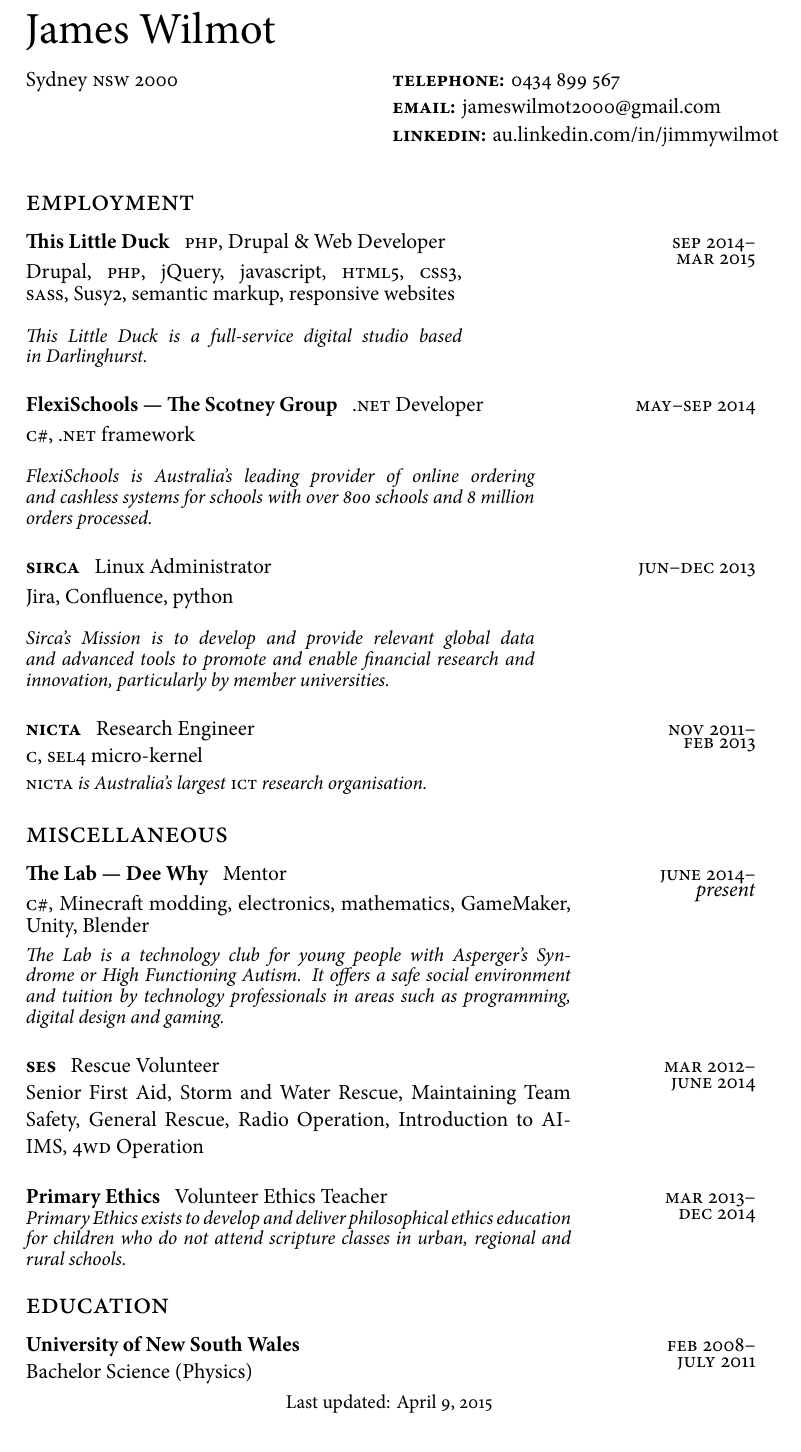
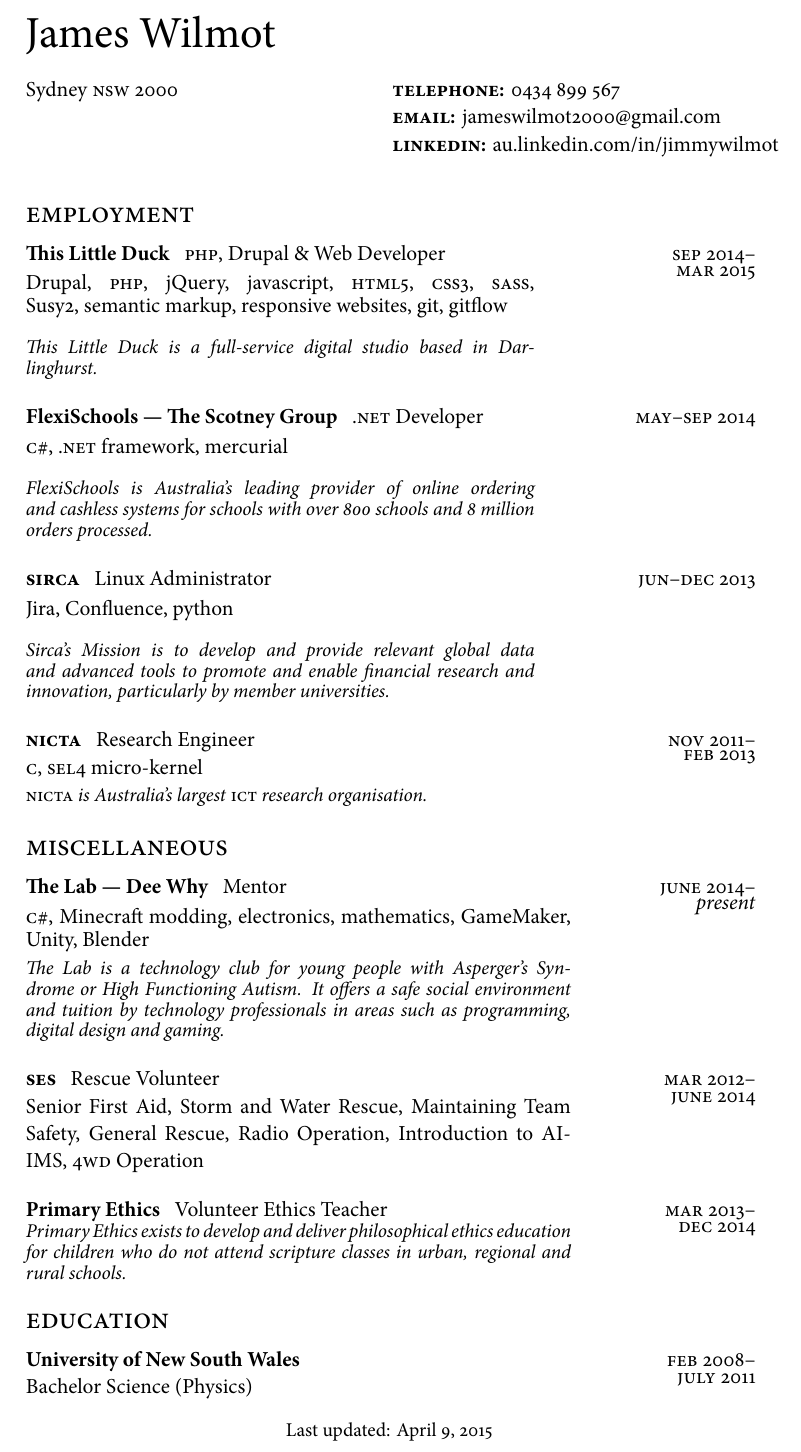
Before and after one commit to JamesWilmot/resume, a LaTeX CV (professional/James Wilmot Resume.tex, which reads professional/sections/employment.tex, professional/sections/header.tex): part of the page, cut so that both start at the same text. Compiled offline with XeLaTeX.

Commit message:
Tidied up spacing; expounded upon TLD roll

```diff
--- a/professional/James Wilmot Resume.tex
+++ b/professional/James Wilmot Resume.tex
@@ -50,7 +50,7 @@
 %body={6.0in, 9.3in},
 left=1.3in,
 right=1.6in,
-top=1in,
+top=0.5in,
 bottom=0.3in
 }
 
@@ -103,7 +103,7 @@
 \begin{document}
 
 
-\vspace{-1in}
+\vspace{-2in}
 \input{sections/header.tex}
 
 %\oldstylenums{0123456789}
--- a/professional/sections/employment.tex
+++ b/professional/sections/employment.tex
@@ -5,11 +5,12 @@
 \vspace{-0.2cm}
 
 %\begin{tabbing}
-\begin{minipage}[t]{0.60\textwidth}
+\begin{minipage}[t]{0.70\textwidth}
 \textbf{This Little Duck}\phantom{..} \textsc{php}, Drupal \& Web Developer \\
 \\
 Drupal, \textsc{php}, jQuery, javascript, \textsc{html5},
-\textsc{css3}, \textsc{sass}, Susy2, semantic markup, responsive websites
+\textsc{css3}, \textsc{sass}, Susy2, semantic markup, responsive websites,
+git, gitflow
 \\
 \\
 \\
@@ -30,7 +31,7 @@
 \begin{minipage}[t]{0.7\textwidth}
 \textbf{FlexiSchools --- The Scotney Group}\phantom{..} \textsc{.net} Developer \\
 \\
-\textsc{c\#}, \textsc{.net} framework
+\textsc{c\#}, \textsc{.net} framework, mercurial
 \\
 \\
 \\
--- a/professional/sections/header.tex
+++ b/professional/sections/header.tex
@@ -1,6 +1,6 @@
 
 % Place name at left
-\vspace{-1in}
+\vspace{-2in}
 {\huge \name}
 
 % Alternatively, print name centered and bold:
```
Also changed, not shown: professional/James Wilmot Resume.pdf, professional/sections/employment.tex (2 more changed lines), 1 other file.
